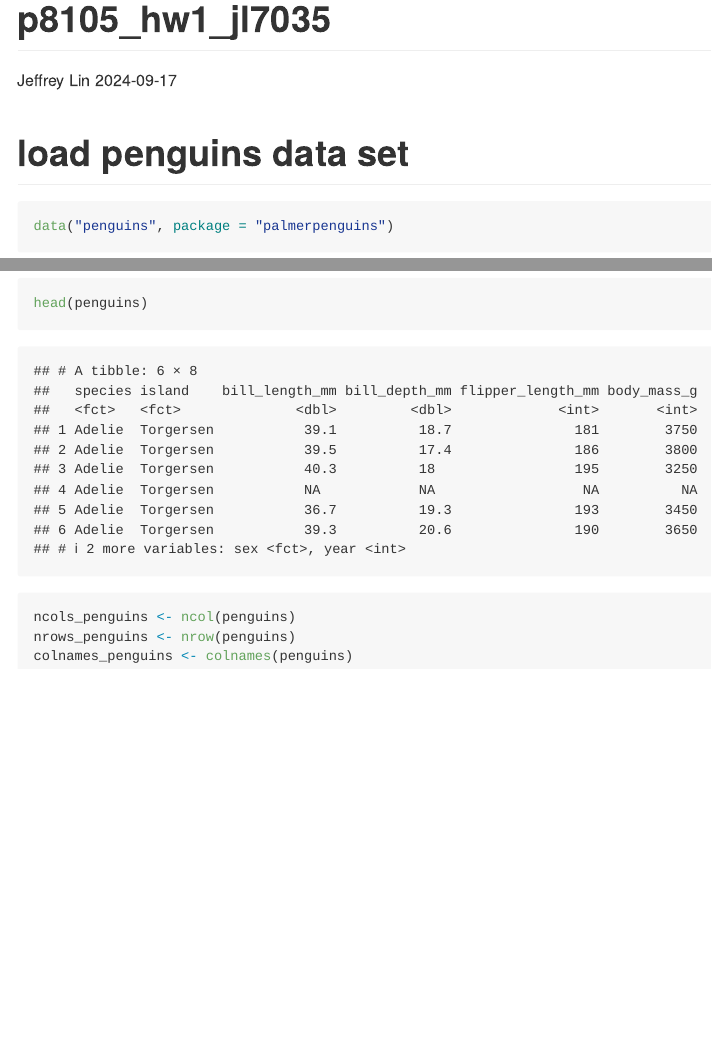
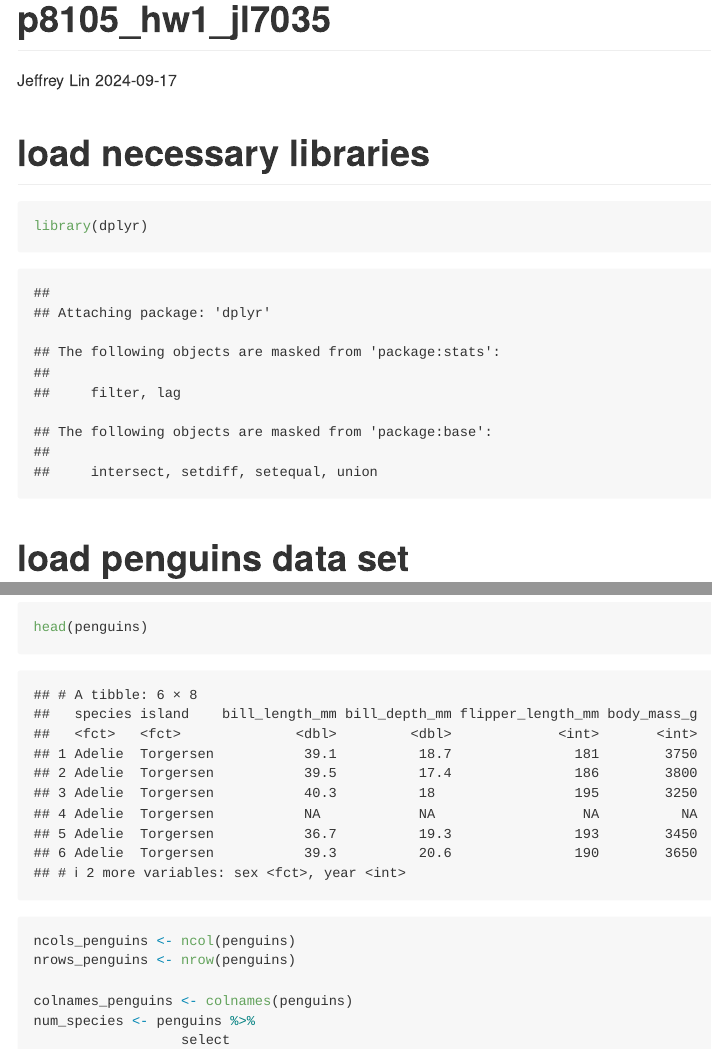
Before and after one commit to jlin634/p8105_hw1_jl7035, an R Markdown document (p8105_hw1_jl7035.Rmd): the page in a window 1100 px wide, from its top, and a second part further down, joined at a grey line. Rendered offline with R 4.5, knitr and Pandoc, with nearby package versions.

Commit message:
Realized that I may need to use dplyr package, and so I loaded it

````diff
--- a/p8105_hw1_jl7035.Rmd
+++ b/p8105_hw1_jl7035.Rmd
@@ -7,6 +7,11 @@ output: github_document
 
 ```{r setup, include=FALSE}
 knitr::opts_chunk$set(echo = TRUE)
+```
+
+# load necessary libraries
+```{r}
+library(dplyr)
 ```
 
 
@@ -24,6 +29,11 @@ head(penguins)
 
 ncols_penguins <- ncol(penguins)
 nrows_penguins <- nrow(penguins)
+
 colnames_penguins <- colnames(penguins)
+num_species <- penguins %>%
+                  select
+
+
 
 ```
````
